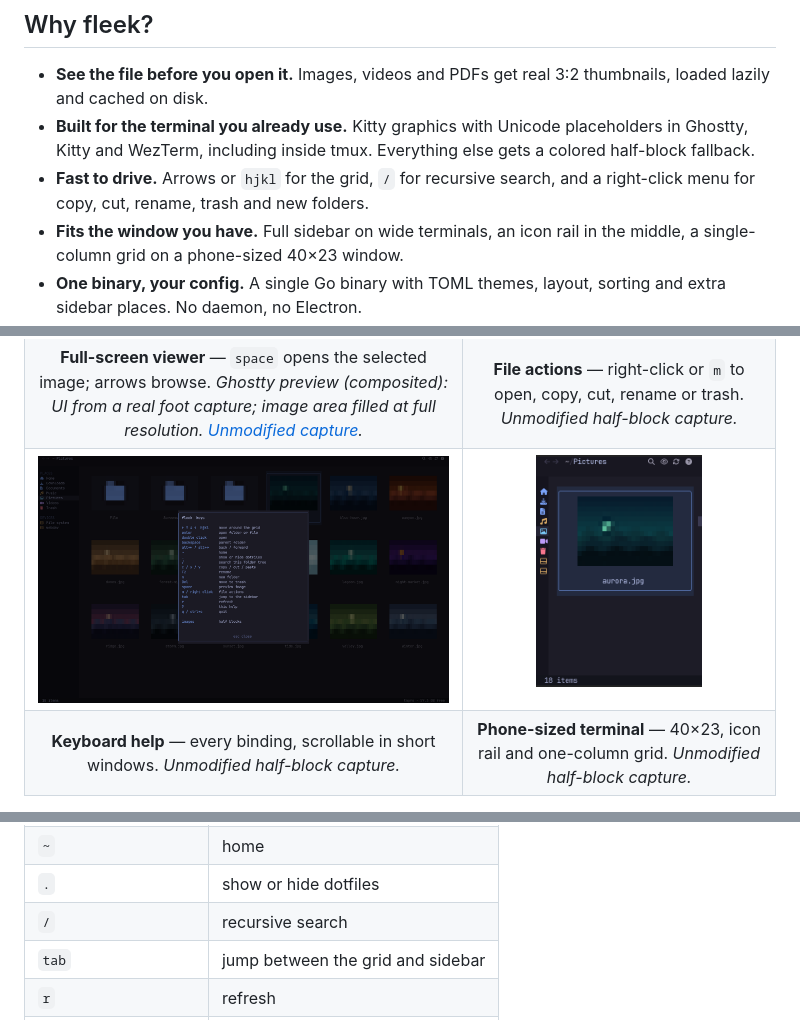
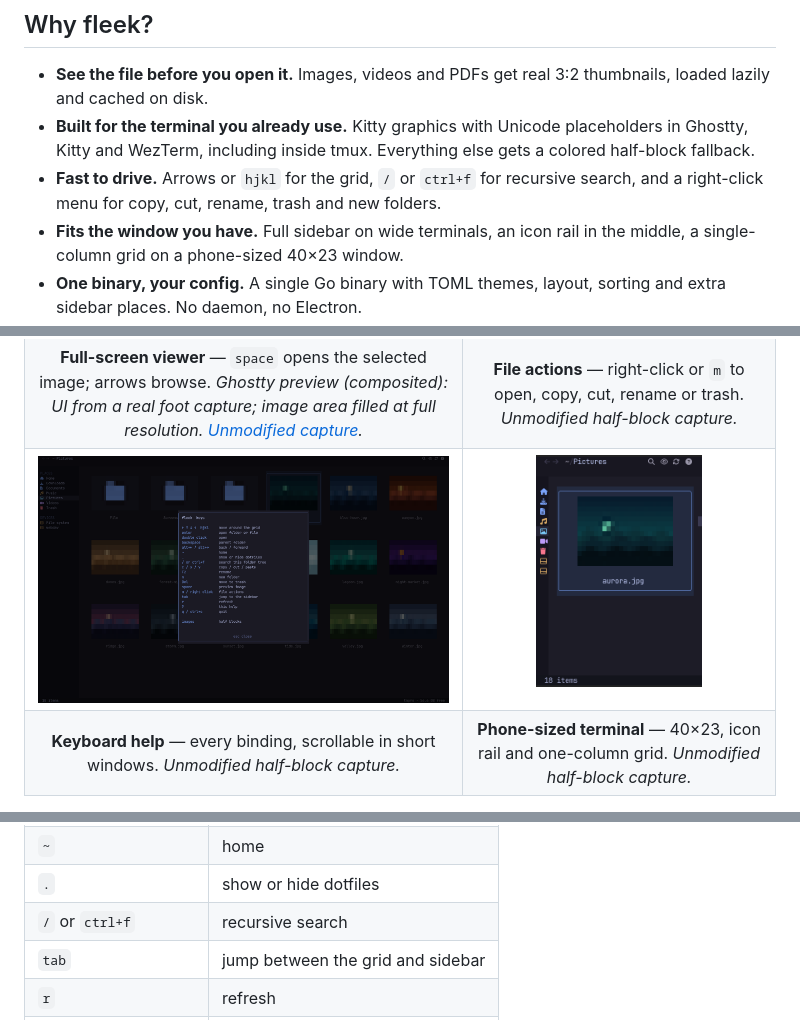
Before and after one commit to StefanVonRanda/fleek, a Markdown page: README.md, 3 parts joined by grey strips. Drawn GitHub-style; pictures changed too: docs/images/help.png.

Commit message:
Add Ctrl+F search shortcut

```diff
--- a/README.md
+++ b/README.md
@@ -22,8 +22,9 @@ Demo artwork is original.*
 - **Built for the terminal you already use.** Kitty graphics with Unicode
   placeholders in Ghostty, Kitty and WezTerm, including inside tmux. Everything
   else gets a colored half-block fallback.
-- **Fast to drive.** Arrows or `hjkl` for the grid, `/` for recursive search,
-  and a right-click menu for copy, cut, rename, trash and new folders.
+- **Fast to drive.** Arrows or `hjkl` for the grid, `/` or `ctrl+f` for
+  recursive search, and a right-click menu for copy, cut, rename, trash and new
+  folders.
 - **Fits the window you have.** Full sidebar on wide terminals, an icon rail in
   the middle, a single-column grid on a phone-sized 40×23 window.
 - **One binary, your config.** A single Go binary with TOML themes, layout,
@@ -109,7 +110,7 @@ Pass a directory to open it, or a file to open its parent with that file selecte
 | `alt+←` / `alt+→` | back / forward |
 | `~` | home |
 | `.` | show or hide dotfiles |
-| `/` | recursive search |
+| `/` or `ctrl+f` | recursive search |
 | `tab` | jump between the grid and sidebar |
 | `r` | refresh |
 | `?` | help |
```
Also changed, not shown: 2 other files.
